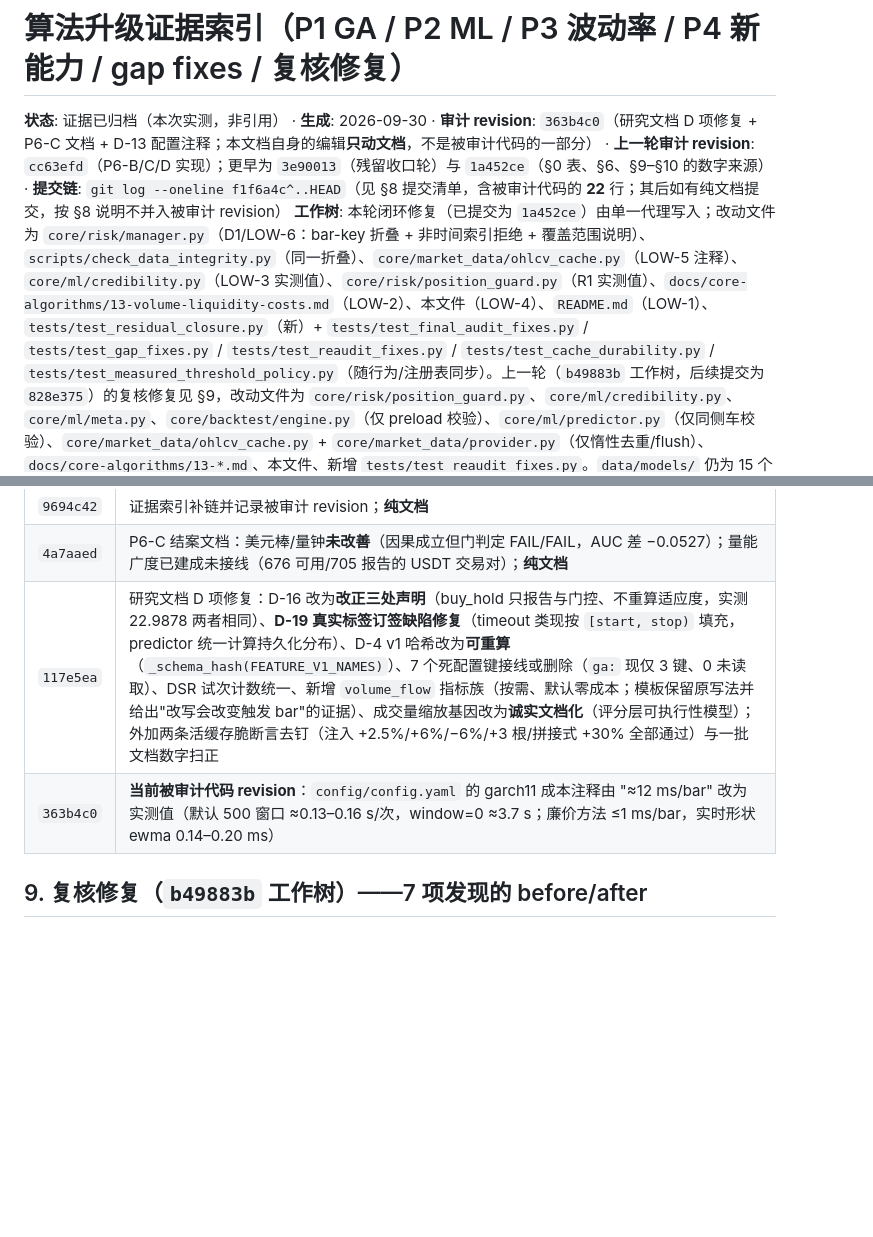
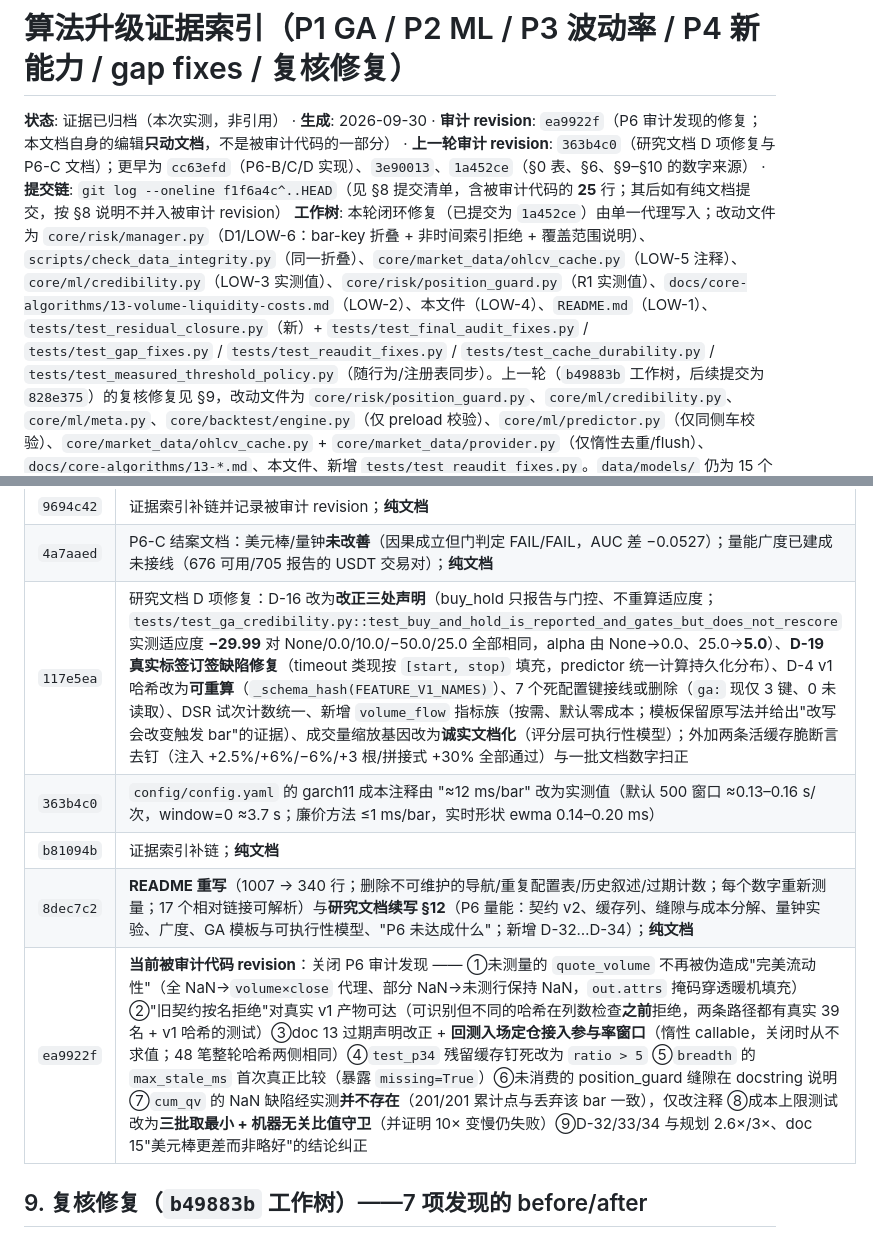
Before and after one commit to STCloudLake/Binance-Trader, a Markdown page: docs/overhaul/ALGO_UPGRADE_EVIDENCE.md, 2 parts joined by grey strips. Rendered like a GitHub page; blank space fills up the shorter version.

```diff
--- a/docs/overhaul/ALGO_UPGRADE_EVIDENCE.md
+++ b/docs/overhaul/ALGO_UPGRADE_EVIDENCE.md
@@ -1,6 +1,6 @@
 # 算法升级证据索引（P1 GA / P2 ML / P3 波动率 / P4 新能力 / gap fixes / 复核修复）
 
-**状态**: 证据已归档（本次实测，非引用） · **生成**: 2026-09-30 · **审计 revision**: `363b4c0`（研究文档 D 项修复 + P6-C 文档 + D-13 配置注释；本文档自身的编辑**只动文档**，不是被审计代码的一部分） · **上一轮审计 revision**: `cc63efd`（P6-B/C/D 实现）；更早为 `3e90013`（残留收口轮）与 `1a452ce`（§0 表、§6、§9–§10 的数字来源） · **提交链**: `git log --oneline f1f6a4c^..HEAD`（见 §8 提交清单，含被审计代码的 **22** 行；其后如有纯文档提交，按 §8 说明不并入被审计 revision）
+**状态**: 证据已归档（本次实测，非引用） · **生成**: 2026-09-30 · **审计 revision**: `ea9922f`（P6 审计发现的修复；本文档自身的编辑**只动文档**，不是被审计代码的一部分） · **上一轮审计 revision**: `363b4c0`（研究文档 D 项修复与 P6-C 文档）；更早为 `cc63efd`（P6-B/C/D 实现）、`3e90013`、`1a452ce`（§0 表、§6、§9–§10 的数字来源） · **提交链**: `git log --oneline f1f6a4c^..HEAD`（见 §8 提交清单，含被审计代码的 **25** 行；其后如有纯文档提交，按 §8 说明不并入被审计 revision）
 **工作树**: 本轮闭环修复（已提交为 `1a452ce`）由单一代理写入；改动文件为 `core/risk/manager.py`（D1/LOW-6：bar-key 折叠 + 非时间索引拒绝 + 覆盖范围说明）、`scripts/check_data_integrity.py`（同一折叠）、`core/market_data/ohlcv_cache.py`（LOW-5 注释）、`core/ml/credibility.py`（LOW-3 实测值）、`core/risk/position_guard.py`（R1 实测值）、`docs/core-algorithms/13-volume-liquidity-costs.md`（LOW-2）、本文件（LOW-4）、`README.md`（LOW-1）、`tests/test_residual_closure.py`（新）+ `tests/test_final_audit_fixes.py` / `tests/test_gap_fixes.py` / `tests/test_reaudit_fixes.py` / `tests/test_cache_durability.py` / `tests/test_measured_threshold_policy.py`（随行为/注册表同步）。上一轮（`b49883b` 工作树，后续提交为 `828e375`）的复核修复见 §9，改动文件为 `core/risk/position_guard.py`、`core/ml/credibility.py`、`core/ml/meta.py`、`core/backtest/engine.py`（仅 preload 校验）、`core/ml/predictor.py`（仅同侧车校验）、`core/market_data/ohlcv_cache.py` + `core/market_data/provider.py`（仅惰性去重/flush）、`docs/core-algorithms/13-*.md`、本文件、新增 `tests/test_reaudit_fixes.py`。`data/models/` 仍为 15 个 `.pkl` / **0 个 `_meta.json`**。
 **对应计划**: [`ALGO_UPGRADE_PLAN.md`](ALGO_UPGRADE_PLAN.md)（P1–P4 验收标准） · **审计快照**: [`REFACTOR_AUDIT.md`](REFACTOR_AUDIT.md)
 
@@ -161,8 +161,11 @@ P6 的目标、阶段划分与量化验收标准已冻结于
 | `cc63efd` | 上一轮：P6-B/C/D 实现 —— 缓存新增 `quote_volume`/`trade_count`（含回填与向后兼容）、ML 契约 v1 39 列 → v2 54 列（hash `335e63360104` → `1f30fded996d`）与版本化拒绝、P6-A 成交量缝隙接线（默认全关逐位一致）、`volume_bars.py`/`breadth.py`/实验工具、GA 量能模板与基因 + 冲击进入适应度。v2 契约门判定：**两者均被拒**（BTCUSDT AUC 0.5228 / 0 笔；ETHUSDT AUC 0.5324 / 净 −0.4132% / 889 笔 / t=−3.67） |
 | `9694c42` | 证据索引补链并记录被审计 revision；**纯文档** |
 | `4a7aaed` | P6-C 结案文档：美元棒/量钟**未改善**（因果成立但门判定 FAIL/FAIL，AUC 差 −0.0527）；量能广度已建成未接线（676 可用/705 报告的 USDT 交易对）；**纯文档** |
-| `117e5ea` | 研究文档 D 项修复：D-16 改为**改正三处声明**（buy_hold 只报告与门控、不重算适应度，实测 22.9878 两者相同）、**D-19 真实标签订签缺陷修复**（timeout 类现按 `[start, stop)` 填充，predictor 统一计算持久化分布）、D-4 v1 哈希改为**可重算**（`_schema_hash(FEATURE_V1_NAMES)`）、7 个死配置键接线或删除（`ga:` 现仅 3 键、0 未读取）、DSR 试次计数统一、新增 `volume_flow` 指标族（按需、默认零成本；模板保留原写法并给出"改写会改变触发 bar"的证据）、成交量缩放基因改为**诚实文档化**（评分层可执行性模型）；外加两条活缓存脆断言去钉（注入 +2.5%/+6%/−6%/+3 根/拼接式 +30% 全部通过）与一批文档数字扫正 |
-| `363b4c0` | **当前被审计代码 revision**：`config/config.yaml` 的 garch11 成本注释由 "≈12 ms/bar" 改为实测值（默认 500 窗口 ≈0.13–0.16 s/次，window=0 ≈3.7 s；廉价方法 ≤1 ms/bar，实时形状 ewma 0.14–0.20 ms） |
+| `117e5ea` | 研究文档 D 项修复：D-16 改为**改正三处声明**（buy_hold 只报告与门控、不重算适应度；`tests/test_ga_credibility.py::test_buy_and_hold_is_reported_and_gates_but_does_not_rescore` 实测适应度 **−29.99** 对 None/0.0/10.0/−50.0/25.0 全部相同，alpha 由 None→0.0、25.0→**5.0**）、**D-19 真实标签订签缺陷修复**（timeout 类现按 `[start, stop)` 填充，predictor 统一计算持久化分布）、D-4 v1 哈希改为**可重算**（`_schema_hash(FEATURE_V1_NAMES)`）、7 个死配置键接线或删除（`ga:` 现仅 3 键、0 未读取）、DSR 试次计数统一、新增 `volume_flow` 指标族（按需、默认零成本；模板保留原写法并给出"改写会改变触发 bar"的证据）、成交量缩放基因改为**诚实文档化**（评分层可执行性模型）；外加两条活缓存脆断言去钉（注入 +2.5%/+6%/−6%/+3 根/拼接式 +30% 全部通过）与一批文档数字扫正 |
+| `363b4c0` | `config/config.yaml` 的 garch11 成本注释由 "≈12 ms/bar" 改为实测值（默认 500 窗口 ≈0.13–0.16 s/次，window=0 ≈3.7 s；廉价方法 ≤1 ms/bar，实时形状 ewma 0.14–0.20 ms） |
+| `b81094b` | 证据索引补链；**纯文档** |
+| `8dec7c2` | **README 重写**（1007 → 340 行；删除不可维护的导航/重复配置表/历史叙述/过期计数；每个数字重新测量；17 个相对链接可解析）与**研究文档续写 §12**（P6 量能：契约 v2、缓存列、缝隙与成本分解、量钟实验、广度、GA 模板与可执行性模型、"P6 未达成什么"；新增 D-32…D-34）；**纯文档** |
+| `ea9922f` | **当前被审计代码 revision**：关闭 P6 审计发现 —— ①未测量的 `quote_volume` 不再被伪造成"完美流动性"（全 NaN→`volume×close` 代理、部分 NaN→未测行保持 NaN，`out.attrs` 掩码穿透暖机填充）②"旧契约按名拒绝"对真实 v1 产物可达（可识别但不同的哈希在列数检查**之前**拒绝，两条路径都有真实 39 名 + v1 哈希的测试）③doc 13 过期声明改正 + **回测入场定仓接入参与率窗口**（惰性 callable，关闭时从不求值；48 笔整轮哈希两侧相同）④`test_p34` 残留缓存钉死改为 `ratio > 5` ⑤`breadth` 的 `max_stale_ms` 首次真正比较（暴露 `missing=True`）⑥未消费的 position_guard 缝隙在 docstring 说明 ⑦`cum_qv` 的 NaN 缺陷经实测**并不存在**（201/201 累计点与丢弃该 bar 一致），仅改注释 ⑧成本上限测试改为**三批取最小 + 机器无关比值守卫**（并证明 10× 变慢仍失败）⑨D-32/33/34 与规划 2.6×/3×、doc 15"美元棒更差而非略好"的结论纠正 |
 
 ## 9. 复核修复（`b49883b` 工作树）——7 项发现的 before/after
 
```
Also changed, not shown: docs/overhaul/P6_VOLUME_EVIDENCE.md (added, +81 -0 lines).
